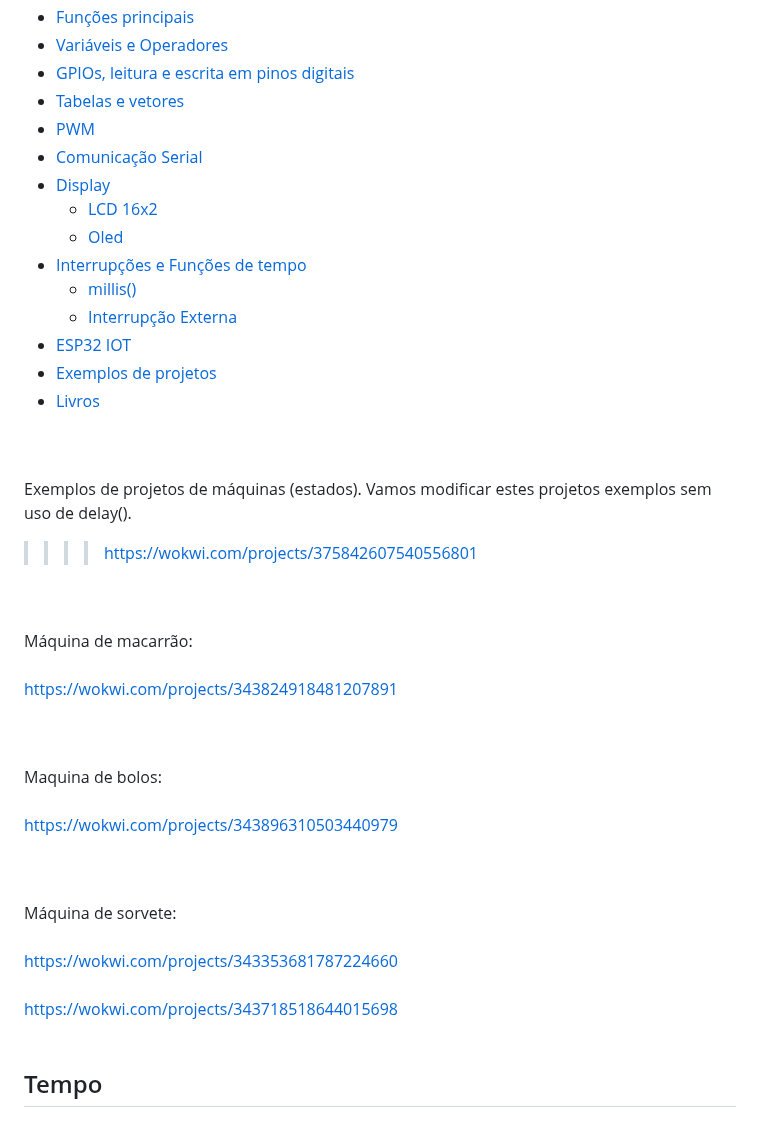
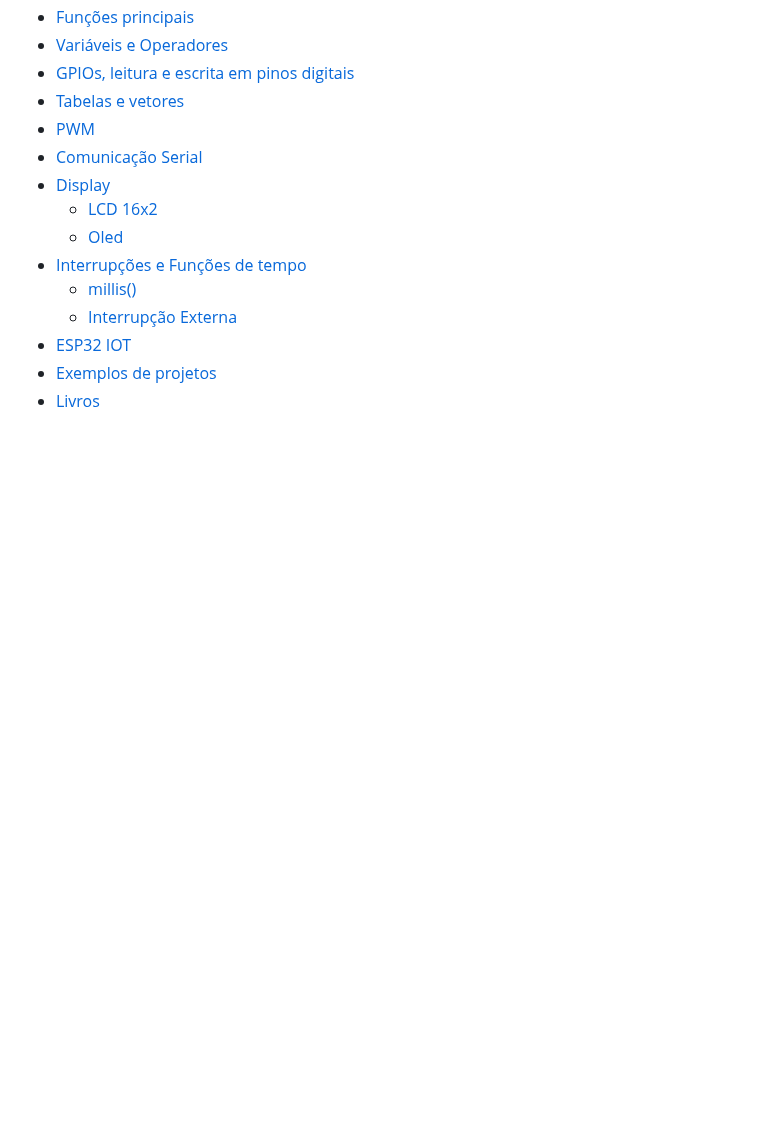
Before and after one commit to mchavesferreira/mcr, a Markdown page: ESP32.md, the part around one of its changes. Rendered like a GitHub page; blank space fills up the shorter version.

```diff
--- a/ESP32.md
+++ b/ESP32.md
@@ -27,22 +27,3 @@
 - [Exemplos de projetos](#Exemplos-de-projetos)
 - [Livros](#Livros-e-referencias)
 
-
-
-<BR><BR>Exemplos de projetos de máquinas (estados). Vamos modificar estes projetos exemplos sem uso de delay().
->>>> https://wokwi.com/projects/375842607540556801
-
-
-<BR><BR>Máquina de macarrão:
-<BR><BR>https://wokwi.com/projects/343824918481207891
-
-<BR><BR>Maquina de bolos:
-<BR><BR>https://wokwi.com/projects/343896310503440979
-
-
-<BR><BR>Máquina de sorvete:
-<BR><BR>https://wokwi.com/projects/343353681787224660
-<BR><BR> https://wokwi.com/projects/343718518644015698
-<BR><BR>
-## Tempo
-
```
Also changed, not shown: other parts of ESP32.md (+21 -70 lines).
